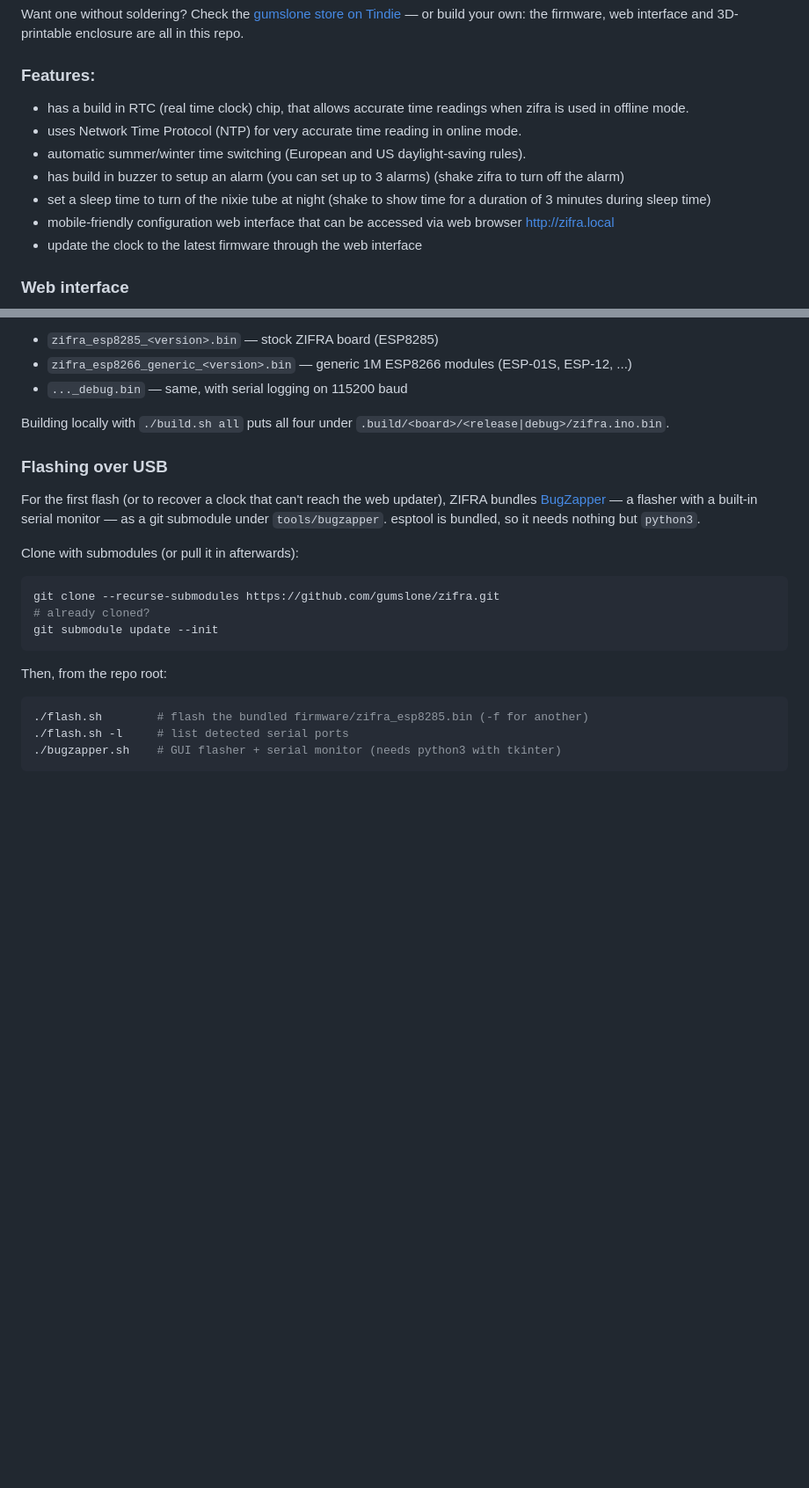
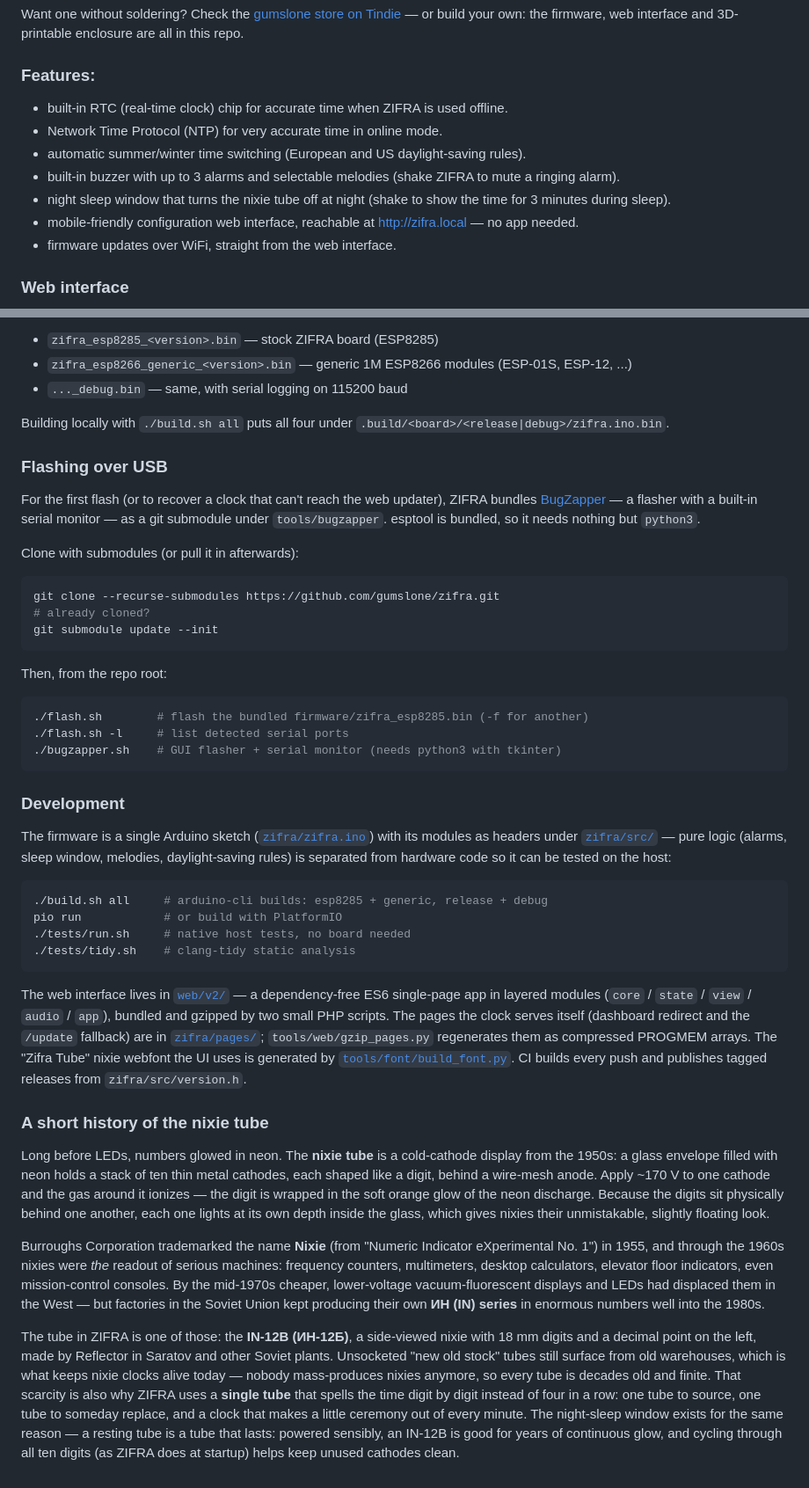
Before and after one commit to gumslone/zifra, a Markdown page: README.md, 2 parts joined by grey strips. Shown at 88% size. GitHub-like rendering; blank space fills up the shorter version.

Commit message:
Extend the README: setup guide, everyday use, development, nixie history

````diff
--- a/README.md
+++ b/README.md
@@ -17,13 +17,13 @@ Want one without soldering? Check the
 or build your own: the firmware, web interface and 3D-printable enclosure are all in this repo.
 
 ### Features:
-- has a build in RTC (real time clock) chip, that allows accurate time readings when zifra is used in offline mode.
-- uses Network Time Protocol (NTP) for very accurate time reading in online mode.
+- built-in RTC (real-time clock) chip for accurate time when ZIFRA is used offline.
+- Network Time Protocol (NTP) for very accurate time in online mode.
 - automatic summer/winter time switching (European and US daylight-saving rules).
-- has build in buzzer to setup an alarm (you can set up to 3 alarms) (shake zifra to turn off the alarm)
-- set a sleep time to turn of the nixie tube at night (shake to show time for a duration of 3 minutes during sleep time)
-- mobile-friendly configuration web interface that can be accessed via web browser http://zifra.local
-- update the clock to the latest firmware through the web interface
+- built-in buzzer with up to 3 alarms and selectable melodies (shake ZIFRA to mute a ringing alarm).
+- night sleep window that turns the nixie tube off at night (shake to show the time for 3 minutes during sleep).
+- mobile-friendly configuration web interface, reachable at http://zifra.local — no app needed.
+- firmware updates over WiFi, straight from the web interface.
 
 ### Web interface
 
@@ -66,3 +106,56 @@ Then, from the repo root:
 ./flash.sh -l     # list detected serial ports
 ./bugzapper.sh    # GUI flasher + serial monitor (needs python3 with tkinter)
 ```
+
+### Development
+
+The firmware is a single Arduino sketch ([`zifra/zifra.ino`](zifra/zifra.ino)) with
+its modules as headers under [`zifra/src/`](zifra/src) — pure logic (alarms, sleep
+window, melodies, daylight-saving rules) is separated from hardware code so it can
+be tested on the host:
+
+```sh
+./build.sh all     # arduino-cli builds: esp8285 + generic, release + debug
+pio run            # or build with PlatformIO
+./tests/run.sh     # native host tests, no board needed
+./tests/tidy.sh    # clang-tidy static analysis
+```
+
+The web interface lives in [`web/v2/`](web/v2) — a dependency-free ES6 single-page
+app in layered modules (`core` / `state` / `view` / `audio` / `app`), bundled and
+gzipped by two small PHP scripts. The pages the clock serves itself (dashboard
+redirect and the `/update` fallback) are in [`zifra/pages/`](zifra/pages);
+`tools/web/gzip_pages.py` regenerates them as compressed PROGMEM arrays. The
+"Zifra Tube" nixie webfont the UI uses is generated by
+[`tools/font/build_font.py`](tools/font/build_font.py). CI builds every push and
+publishes tagged releases from `zifra/src/version.h`.
+
+### A short history of the nixie tube
+
+Long before LEDs, numbers glowed in neon. The **nixie tube** is a cold-cathode
+display from the 1950s: a glass envelope filled with neon holds a stack of ten
+thin metal cathodes, each shaped like a digit, behind a wire-mesh anode. Apply
+~170 V to one cathode and the gas around it ionizes — the digit is wrapped in the
+soft orange glow of the neon discharge. Because the digits sit physically behind
+one another, each one lights at its own depth inside the glass, which gives nixies
+their unmistakable, slightly floating look.
+
+Burroughs Corporation trademarked the name **Nixie** (from "Numeric Indicator
+eXperimental No. 1") in 1955, and through the 1960s nixies were *the* readout of
+serious machines: frequency counters, multimeters, desktop calculators, elevator
+floor indicators, even mission-control consoles. By the mid-1970s cheaper,
+lower-voltage vacuum-fluorescent displays and LEDs had displaced them in the
+West — but factories in the Soviet Union kept producing their own **ИН (IN)
+series** in enormous numbers well into the 1980s.
+
+The tube in ZIFRA is one of those: the **IN-12B (ИН-12Б)**, a side-viewed nixie
+with 18 mm digits and a decimal point on the left, made by Reflector in Saratov
+and other Soviet plants. Unsocketed "new old stock" tubes still surface from old
+warehouses, which is what keeps nixie clocks alive today — nobody mass-produces
+nixies anymore, so every tube is decades old and finite. That scarcity is also why
+ZIFRA uses a **single tube** that spells the time digit by digit instead of four
+in a row: one tube to source, one tube to someday replace, and a clock that makes
+a little ceremony out of every minute. The night-sleep window exists for the same
+reason — a resting tube is a tube that lasts: powered sensibly, an IN-12B is good
+for years of continuous glow, and cycling through all ten digits (as ZIFRA does at
+startup) helps keep unused cathodes clean.
````
Also changed, not shown: other parts of README.md (+40 -0 lines).
